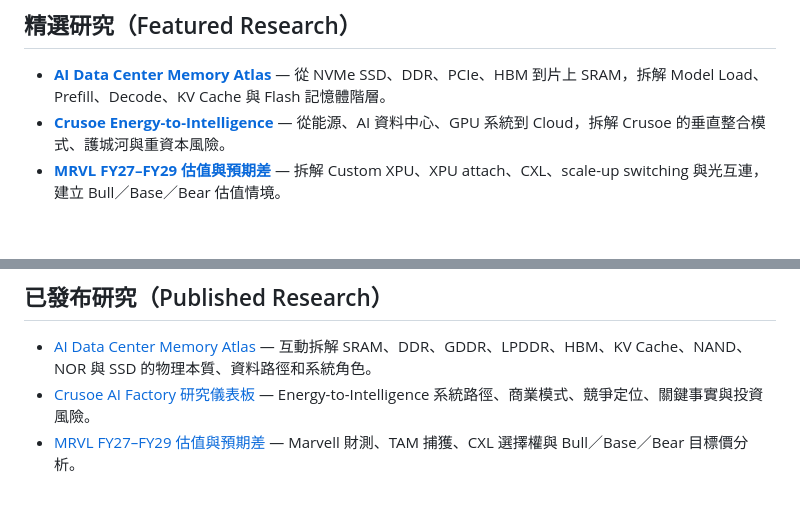
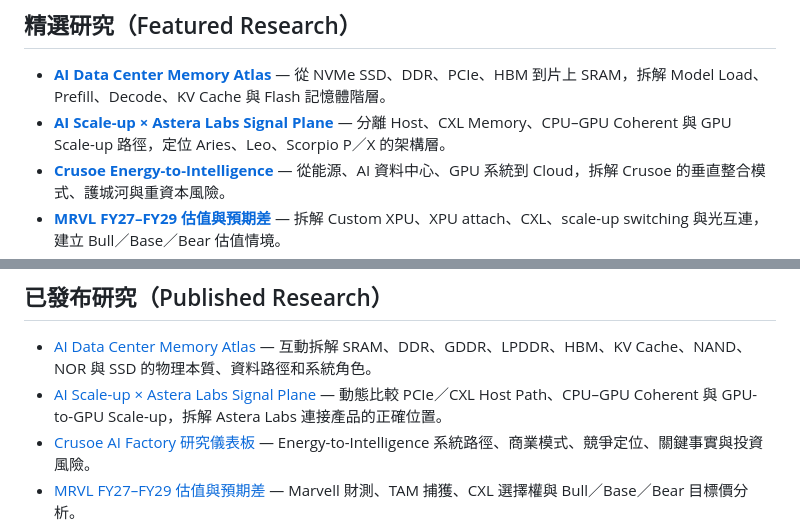
Before and after one commit to sonnyshiau/fin_agent, a Markdown page: README.md, 2 parts joined by grey strips. GitHub-like rendering; blank space fills up the shorter version.

Commit message:
Add AI scale-up atlas to README

```diff
--- a/README.md
+++ b/README.md
@@ -9,6 +9,7 @@
 ## 精選研究（Featured Research）
 
 - **[AI Data Center Memory Atlas](https://sonnyshiau.github.io/fin_agent/ai-datacenter-memory-atlas/)** — 從 NVMe SSD、DDR、PCIe、HBM 到片上 SRAM，拆解 Model Load、Prefill、Decode、KV Cache 與 Flash 記憶體階層。
+- **[AI Scale-up × Astera Labs Signal Plane](https://sonnyshiau.github.io/fin_agent/ai-scale-up-astera-labs-path/)** — 分離 Host、CXL Memory、CPU–GPU Coherent 與 GPU Scale-up 路徑，定位 Aries、Leo、Scorpio P／X 的架構層。
 - **[Crusoe Energy-to-Intelligence](https://sonnyshiau.github.io/fin_agent/crusoe-ai-factory-dashboard/)** — 從能源、AI 資料中心、GPU 系統到 Cloud，拆解 Crusoe 的垂直整合模式、護城河與重資本風險。
 - **[MRVL FY27–FY29 估值與預期差](https://sonnyshiau.github.io/fin_agent/mrvl-valuation/)** — 拆解 Custom XPU、XPU attach、CXL、scale-up switching 與光互連，建立 Bull／Base／Bear 估值情境。
 - **[光模組架構 × CPO／NPO](https://sonnyshiau.github.io/fin_agent/optical-cpo-npo-guide.html)** — 從 EML、VCSEL 與訊號鏈精確區分 Pluggable、LPO、OBO、NPO、CPO，並連結 LITE／TSEM 估值。
@@ -37,6 +38,7 @@
 ## 已發布研究（Published Research）
 
 - [AI Data Center Memory Atlas](https://sonnyshiau.github.io/fin_agent/ai-datacenter-memory-atlas/) — 互動拆解 SRAM、DDR、GDDR、LPDDR、HBM、KV Cache、NAND、NOR 與 SSD 的物理本質、資料路徑和系統角色。
+- [AI Scale-up × Astera Labs Signal Plane](https://sonnyshiau.github.io/fin_agent/ai-scale-up-astera-labs-path/) — 動態比較 PCIe／CXL Host Path、CPU–GPU Coherent 與 GPU-to-GPU Scale-up，拆解 Astera Labs 連接產品的正確位置。
 - [Crusoe AI Factory 研究儀表板](https://sonnyshiau.github.io/fin_agent/crusoe-ai-factory-dashboard/) — Energy-to-Intelligence 系統路徑、商業模式、競爭定位、關鍵事實與投資風險。
 - [MRVL FY27–FY29 估值與預期差](https://sonnyshiau.github.io/fin_agent/mrvl-valuation/) — Marvell 財測、TAM 捕獲、CXL 選擇權與 Bull／Base／Bear 目標價分析。
 - [光模組架構、CPO／NPO 與 LITE／TSEM 研究報告](https://sonnyshiau.github.io/fin_agent/optical-cpo-npo-guide.html) — 光模組訊號鏈、五種架構、價值轉移、名詞字典與可調式估值情境。
```
